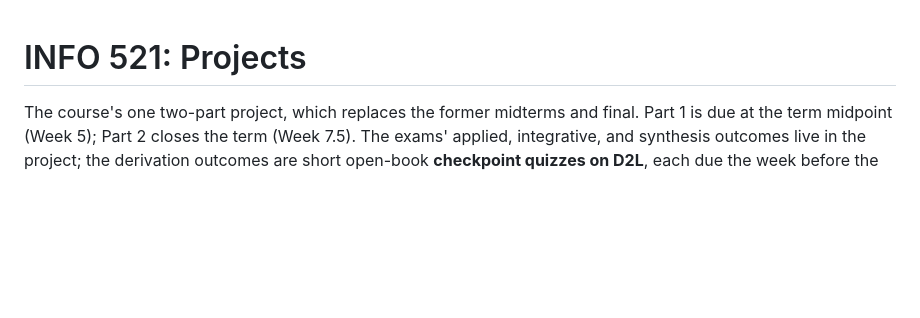
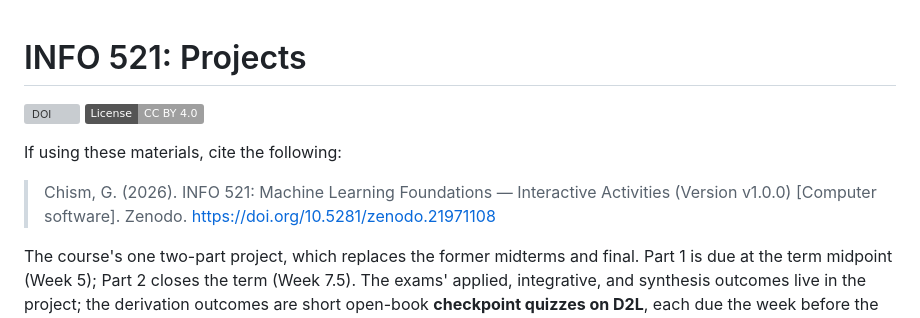
Before and after one commit to Gchism94/info521-projects-2026, a Markdown page: README.md, the part around the change. Drawn GitHub-style; badges without logos; blank space fills up the shorter version; grey boxes are pictures that could not be loaded.

Commit message:
Update README with citation and badge information
Added DOI badge and citation information for materials.

```diff
--- a/README.md
+++ b/README.md
@@ -1,4 +1,9 @@
 # INFO 521: Projects
+
+[![DOI](https://zenodo.org/badge/DOI/10.5281/zenodo.21971137.svg)](https://doi.org/10.5281/zenodo.21971137) [![License: CC BY 4.0](https://img.shields.io/badge/License-CC%20BY%204.0-lightgrey.svg)](https://creativecommons.org/licenses/by/4.0/)
+
+If using these materials, cite the following:
+>Chism, G. (2026). INFO 521: Machine Learning Foundations — Interactive Activities (Version v1.0.0) [Computer software]. Zenodo. https://doi.org/10.5281/zenodo.21971108
 
 The course's one two-part project, which replaces the former midterms and final.
 Part 1 is due at the term midpoint (Week 5); Part 2 closes the term (Week 7.5). The
```
